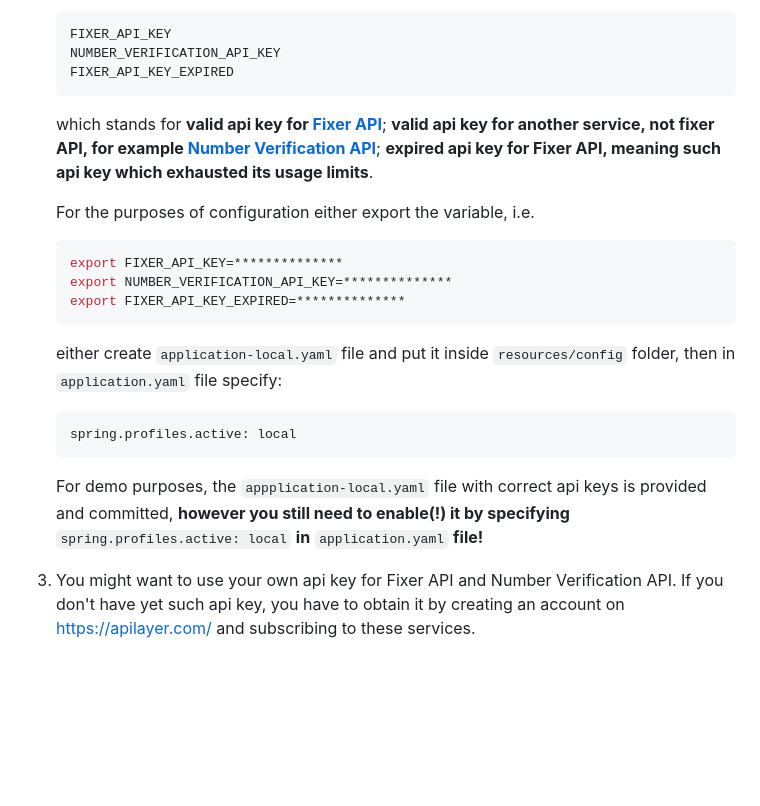
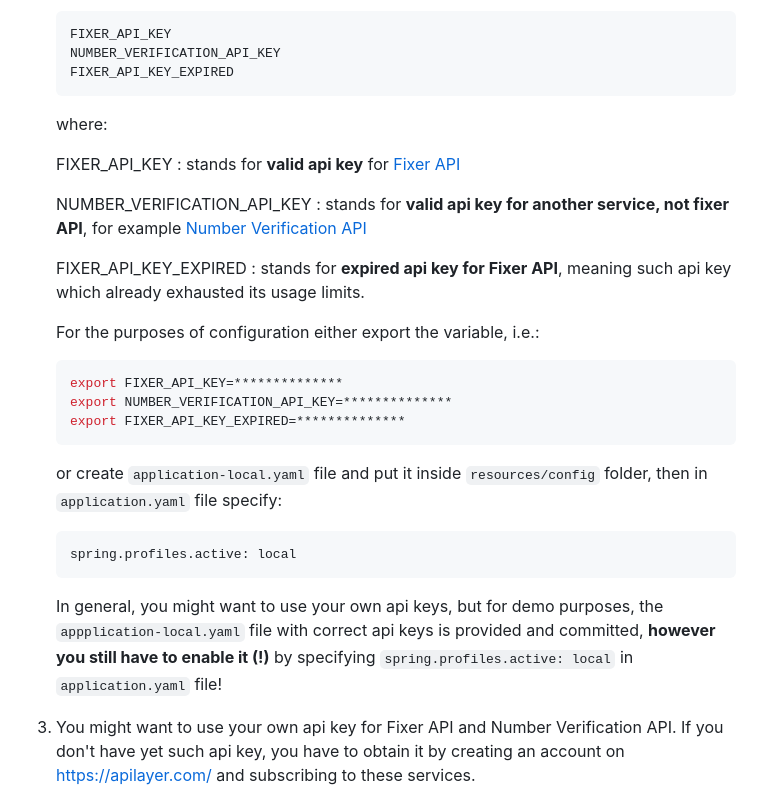
Before and after one commit to itesterok/api-testing-with-cucumber, a Markdown page: README.md, the part around the change. Drawn GitHub-style; blank space fills up the shorter version.

Commit message:
Formatting README file

````diff
--- a/README.md
+++ b/README.md
@@ -53,29 +53,36 @@ In order to use the framework locally, you need to:
    NUMBER_VERIFICATION_API_KEY
    FIXER_API_KEY_EXPIRED
    ```
+   where:
 
-   which stands for **valid api key for [Fixer
-   API](https://apilayer.com/marketplace/fixer-api?utm_source=apilayermarketplace&utm_medium=featured)**; **valid api
-   key for another service, not fixer API, for
-   example [Number Verification API](https://apilayer.com/marketplace/number_verification-api)**; **expired api key for
-   Fixer API, meaning such api key which exhausted its usage limits**.
+   FIXER_API_KEY
+   : stands for **valid api key**
+   for [Fixer API](https://apilayer.com/marketplace/fixer-api?utm_source=apilayermarketplace&utm_medium=featured)
 
-   For the purposes of configuration either export the variable, i.e.
+   NUMBER_VERIFICATION_API_KEY
+   : stands for **valid api key for another service, not fixer API**, for
+   example [Number Verification API](https://apilayer.com/marketplace/number_verification-api)
+
+   FIXER_API_KEY_EXPIRED
+   : stands for **expired api key for Fixer API**, meaning such api key which already exhausted its usage limits.
+
+   For the purposes of configuration either export the variable, i.e.:
 
    ```shell
    export FIXER_API_KEY=**************
    export NUMBER_VERIFICATION_API_KEY=**************
    export FIXER_API_KEY_EXPIRED=**************
    ```
-   either create `application-local.yaml` file and put it inside `resources/config` folder, then
-   in ```application.yaml``` file specify:
+   or create `application-local.yaml` file and put it inside `resources/config` folder, then in `application.yaml` file
+   specify:
 
    ```yaml
    spring.profiles.active: local
    ```
 
-   For demo purposes, the ```appplication-local.yaml``` file with correct api keys is provided and committed, **however
-   you still need to enable(!) it by specifying** `spring.profiles.active: local` **in** `application.yaml` **file!**
+   In general, you might want to use your own api keys, but for demo purposes, the `appplication-local.yaml` file with
+   correct api keys is provided and committed, **however you still have to enable it (!)** by
+   specifying `spring.profiles.active: local` in `application.yaml` file!
 
 
 3. You might want to use your own api key for Fixer API and Number Verification API. If you don't have yet such api
````
